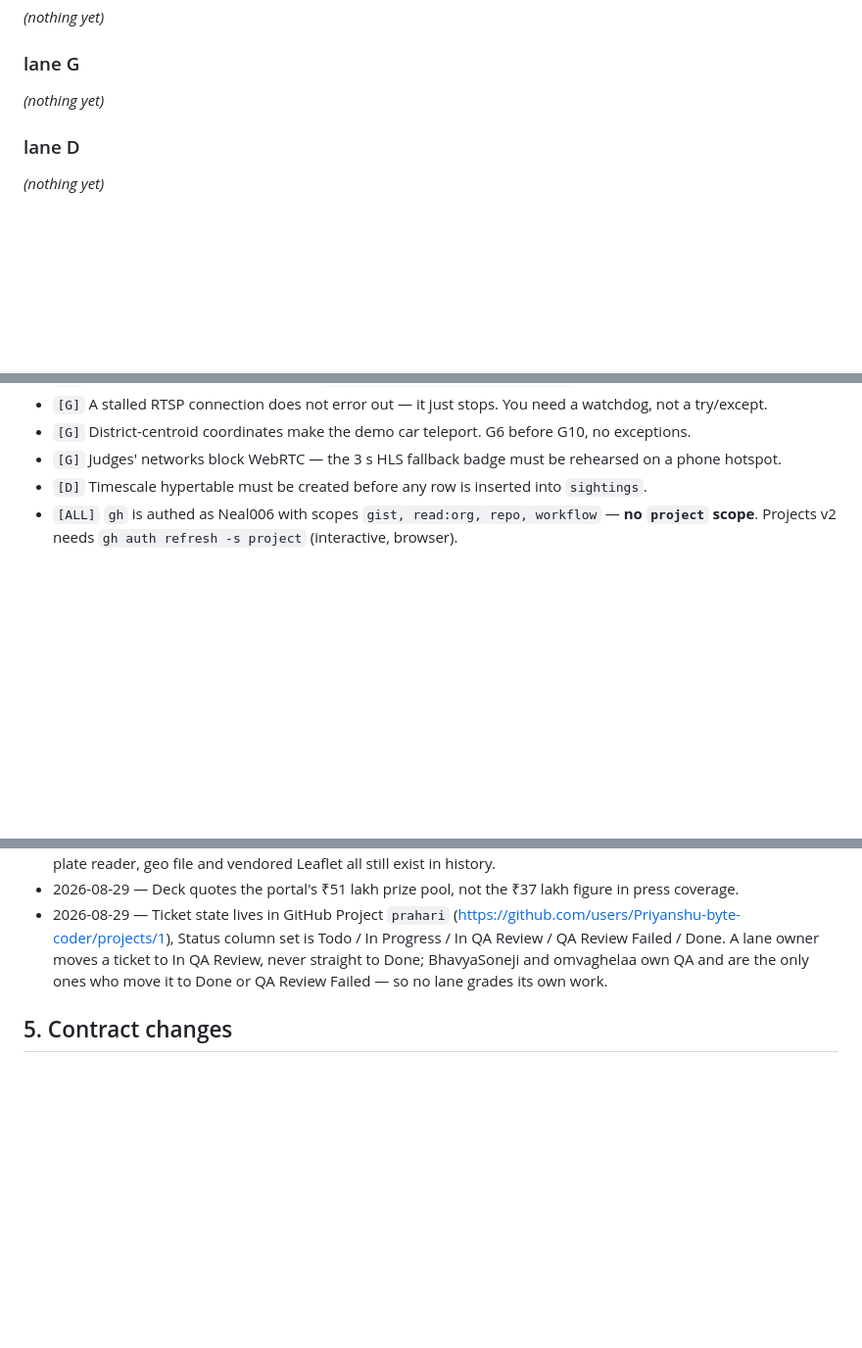
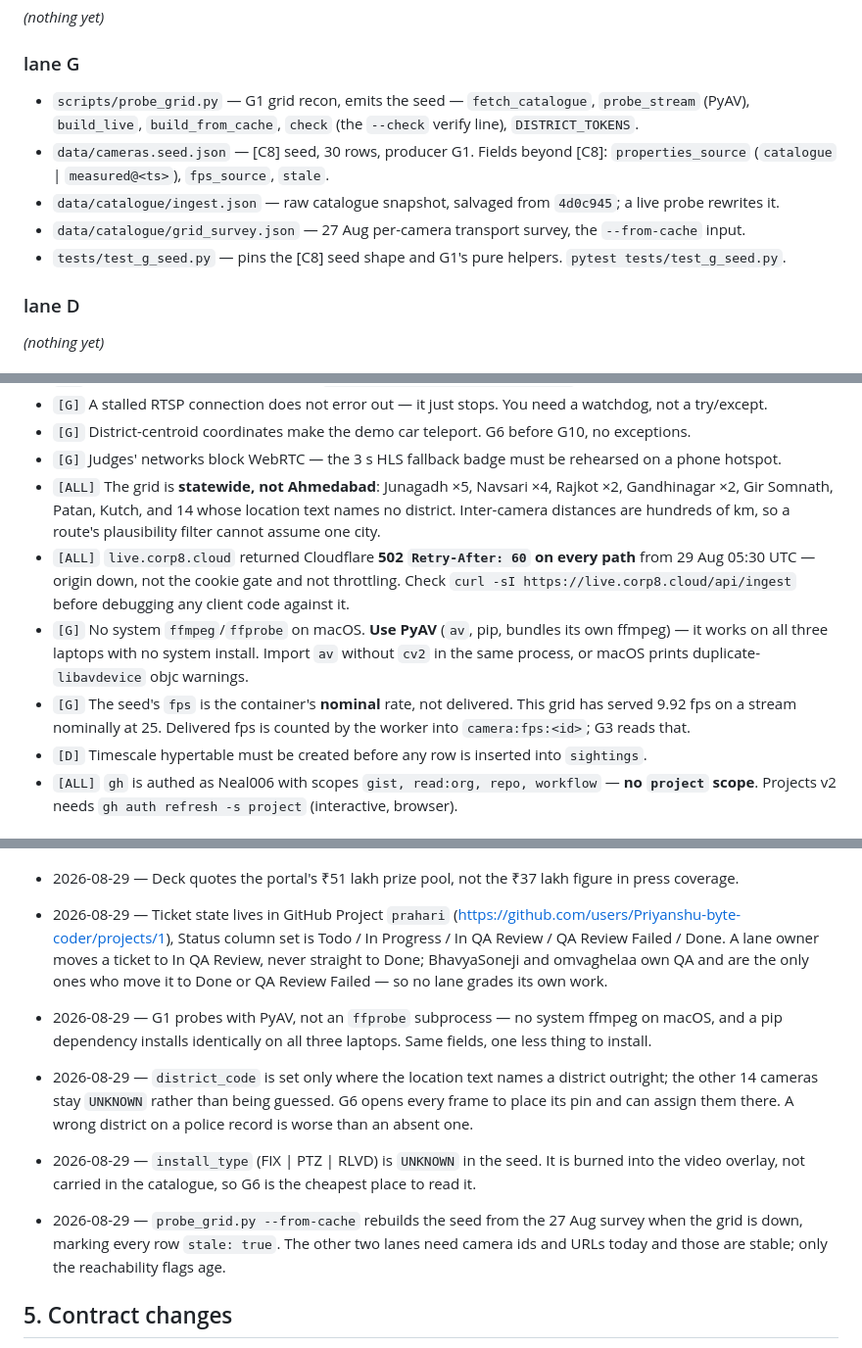
Before and after one commit to Priyanshu-byte-coder/prahari, a Markdown page: knowledge_base.md, 3 parts joined by grey strips. Shown at 98% size. GitHub-like rendering; blank space fills up the shorter version.

Commit message:
[G1] Patch knowledge_base for G1
Board row to WIP with the 502 caveat, four lane-G file-map lines, the four
decisions behind the seed's judgement calls, and the changelog line.

Three gotchas are [ALL] rather than [G] because they change what the other
two lanes can assume:

The grid is statewide, not Ahmedabad. Junagadh x5, Navsari x4, Rajkot x2,
Gandhinagar x2, plus Gir Somnath, Patan and Kutch. Cameras are hundreds of
km apart, so D6's route plausibility filter cannot assume one city. The
pre-Restart CONTEXT.md had read the CSITMS- overlay prefix as "Ahmedabad
City Surveillance" and generalised it to the whole grid; the location
strings say otherwise.

live.corp8.cloud is 502 on every path, which is the origin behind
Cloudflare rather than the cookie gate or throttling. Worth one curl
before anyone debugs client code against it.

No system ffmpeg on macOS, so PyAV is the portable probe. It also notes
that importing av alongside cv2 prints duplicate-libavdevice warnings.

KB is at 195 lines against the 300 cap.

Co-Authored-By: Claude Opus 5 <noreply@anthropic.com>
Claude-Session: https://claude.ai/code/session_01EpEeXfhSFY7bsmsZvDWLNz

```diff
--- a/knowledge_base.md
+++ b/knowledge_base.md
@@ -89,7 +89,13 @@ State: `TODO` → `WIP` → `DONE` | `BLOCKED`. Flip your own cell only. Full ti
 _(nothing yet)_
 
 ### lane G
-_(nothing yet)_
+- `scripts/probe_grid.py` — G1 grid recon, emits the seed — `fetch_catalogue`, `probe_stream` (PyAV),
+  `build_live`, `build_from_cache`, `check` (the `--check` verify line), `DISTRICT_TOKENS`.
+- `data/cameras.seed.json` — [C8] seed, 30 rows, producer G1. Fields beyond [C8]:
+  `properties_source` (`catalogue` | `measured@<ts>`), `fps_source`, `stale`.
+- `data/catalogue/ingest.json` — raw catalogue snapshot, salvaged from `4d0c945`; a live probe rewrites it.
+- `data/catalogue/grid_survey.json` — 27 Aug per-camera transport survey, the `--from-cache` input.
+- `tests/test_g_seed.py` — pins the [C8] seed shape and G1's pure helpers. `pytest tests/test_g_seed.py`.
 
 ### lane D
 _(nothing yet)_
@@ -108,6 +114,17 @@ _(nothing yet)_
 - `[G]` A stalled RTSP connection does not error out — it just stops. You need a watchdog, not a try/except.
 - `[G]` District-centroid coordinates make the demo car teleport. G6 before G10, no exceptions.
 - `[G]` Judges' networks block WebRTC — the 3 s HLS fallback badge must be rehearsed on a phone hotspot.
+- `[ALL]` The grid is **statewide, not Ahmedabad**: Junagadh ×5, Navsari ×4, Rajkot ×2, Gandhinagar ×2,
+  Gir Somnath, Patan, Kutch, and 14 whose location text names no district. Inter-camera distances are
+  hundreds of km, so a route's plausibility filter cannot assume one city.
+- `[ALL]` `live.corp8.cloud` returned Cloudflare **502 `Retry-After: 60` on every path** from 29 Aug 05:30
+  UTC — origin down, not the cookie gate and not throttling. Check `curl -sI https://live.corp8.cloud/api/ingest`
+  before debugging any client code against it.
+- `[G]` No system `ffmpeg`/`ffprobe` on macOS. **Use PyAV** (`av`, pip, bundles its own ffmpeg) — it works
+  on all three laptops with no system install. Import `av` without `cv2` in the same process, or macOS
+  prints duplicate-`libavdevice` objc warnings.
+- `[G]` The seed's `fps` is the container's **nominal** rate, not delivered. This grid has served 9.92 fps
+  on a stream nominally at 25. Delivered fps is counted by the worker into `camera:fps:<id>`; G3 reads that.
 - `[D]` Timescale hypertable must be created before any row is inserted into `sightings`.
 - `[ALL]` `gh` is authed as Neal006 with scopes `gist, read:org, repo, workflow` — **no `project` scope**.
   Projects v2 needs `gh auth refresh -s project` (interactive, browser).
@@ -138,6 +155,17 @@ _(nothing yet)_
   In QA Review, never straight to Done; BhavyaSoneji and omvaghelaa own QA and are the only ones who
   move it to Done or QA Review Failed — so no lane grades its own work.
 
+- 2026-08-29 — G1 probes with PyAV, not an `ffprobe` subprocess — no system ffmpeg on macOS, and a pip
+  dependency installs identically on all three laptops. Same fields, one less thing to install.
+- 2026-08-29 — `district_code` is set only where the location text names a district outright; the other 14
+  cameras stay `UNKNOWN` rather than being guessed. G6 opens every frame to place its pin and can assign
+  them there. A wrong district on a police record is worse than an absent one.
+- 2026-08-29 — `install_type` (FIX | PTZ | RLVD) is `UNKNOWN` in the seed. It is burned into the video
+  overlay, not carried in the catalogue, so G6 is the cheapest place to read it.
+- 2026-08-29 — `probe_grid.py --from-cache` rebuilds the seed from the 27 Aug survey when the grid is down,
+  marking every row `stale: true`. The other two lanes need camera ids and URLs today and those are stable;
+  only the reachability flags age.
+
 ## 5. Contract changes
 
 `YYYY-MM-DD — [Cx] what changed — who was told`. Nothing yet. Contracts in `TASK.md §C` are frozen;
```
Also changed, not shown: other parts of knowledge_base.md (+4 -2 lines).
